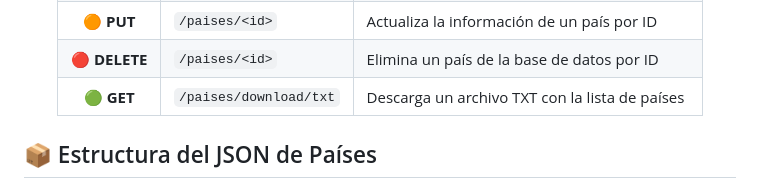
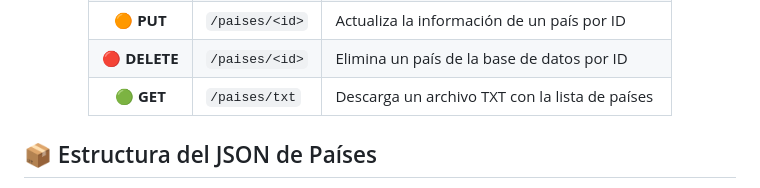
Before and after one commit to Jonandermorenoo88/Sistema-Distribuidos, a Markdown page: Practica2API/README.md, the part around the change. Drawn GitHub-style.

Commit message:
actualizado el README.md

```diff
--- a/Practica2API/README.md
+++ b/Practica2API/README.md
@@ -45,7 +45,7 @@ A continuación se presentan los diferentes endpoints disponibles en la API Flas
 | 🔵 **POST**   | `/paises`                  | Crea un nuevo país                         |
 | 🟠 **PUT**    | `/paises/<id>`        | Actualiza la información de un país por ID |
 | 🔴 **DELETE** | `/paises/<id>`        | Elimina un país de la base de datos por ID  |
-| 🟢 **GET**    | `/paises/download/txt`      | Descarga un archivo TXT con la lista de países |
+| 🟢 **GET**    | `/paises/txt`      | Descarga un archivo TXT con la lista de países |
 
 </div>
 
```
